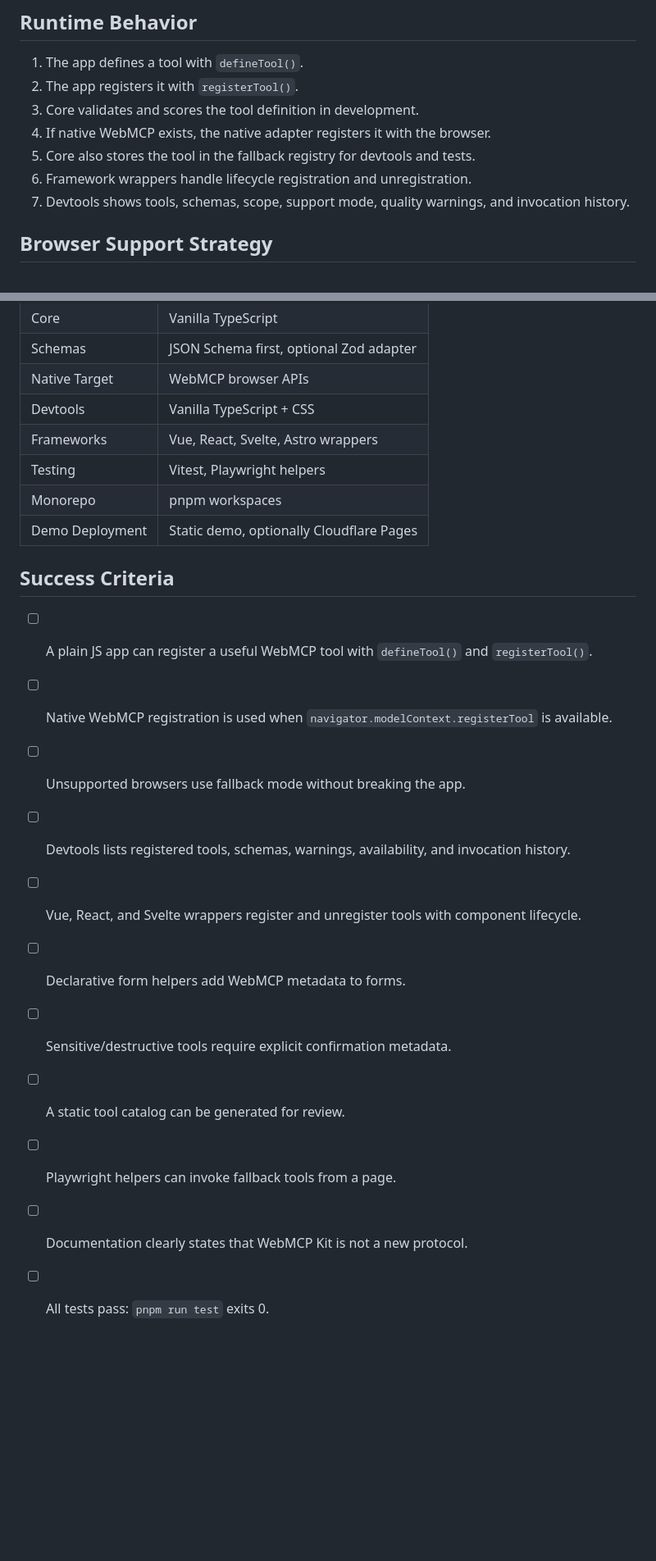
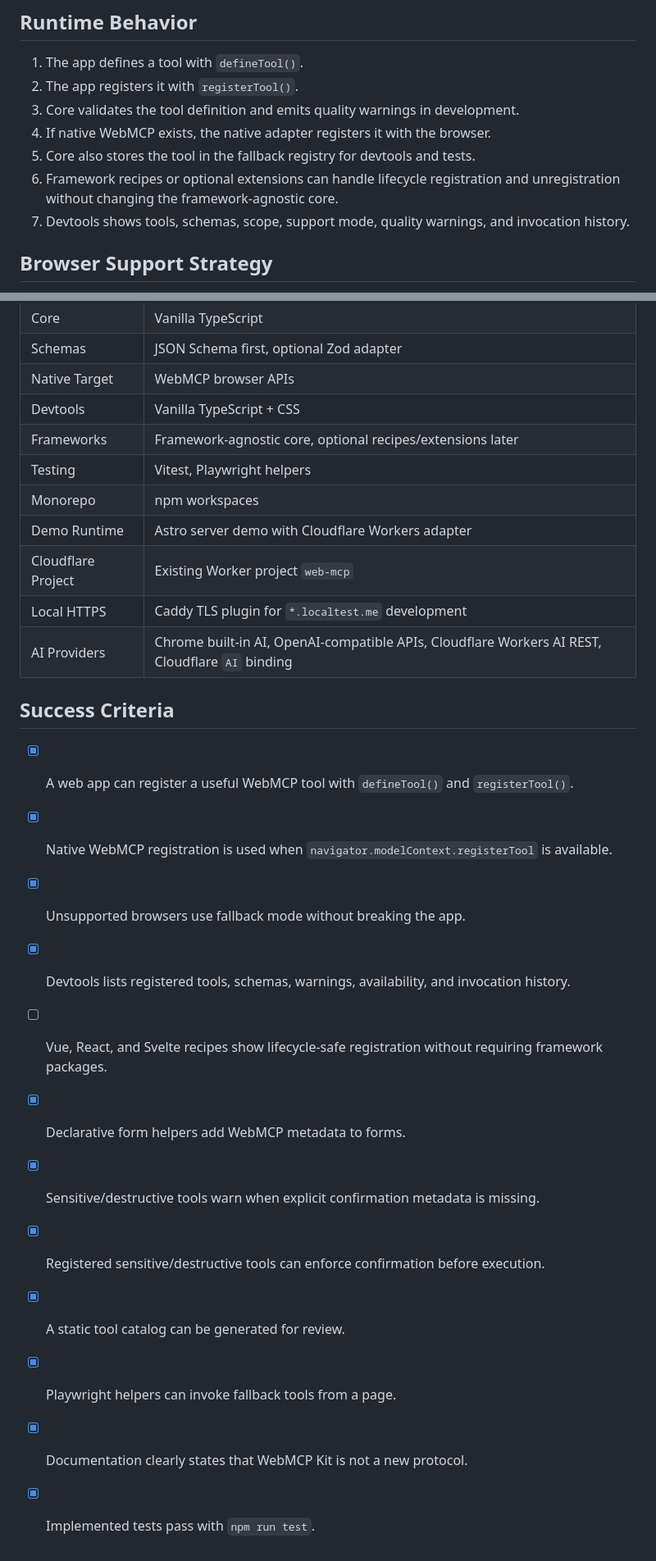
Before and after one commit to vampaz/web-mcp, a Markdown page: PLAN.md, 2 parts joined by grey strips. Shown at 82% size. Drawn GitHub-style; blank space fills up the shorter version.

```diff
--- a/PLAN.md
+++ b/PLAN.md
@@ -265,10 +274,10 @@ registerTool(tool)
 
 1. The app defines a tool with `defineTool()`.
 2. The app registers it with `registerTool()`.
-3. Core validates and scores the tool definition in development.
+3. Core validates the tool definition and emits quality warnings in development.
 4. If native WebMCP exists, the native adapter registers it with the browser.
 5. Core also stores the tool in the fallback registry for devtools and tests.
-6. Framework wrappers handle lifecycle registration and unregistration.
+6. Framework recipes or optional extensions can handle lifecycle registration and unregistration without changing the framework-agnostic core.
 7. Devtools shows tools, schemas, scope, support mode, quality warnings, and invocation history.
 
 ## Browser Support Strategy
@@ -310,21 +319,25 @@ Fallback mode is useful for development, QA, demos, docs, and adapters. It is no
 | Schemas | JSON Schema first, optional Zod adapter |
 | Native Target | WebMCP browser APIs |
 | Devtools | Vanilla TypeScript + CSS |
-| Frameworks | Vue, React, Svelte, Astro wrappers |
+| Frameworks | Framework-agnostic core, optional recipes/extensions later |
 | Testing | Vitest, Playwright helpers |
-| Monorepo | pnpm workspaces |
-| Demo Deployment | Static demo, optionally Cloudflare Pages |
+| Monorepo | npm workspaces |
+| Demo Runtime | Astro server demo with Cloudflare Workers adapter |
+| Cloudflare Project | Existing Worker project `web-mcp` |
+| Local HTTPS | Caddy TLS plugin for `*.localtest.me` development |
+| AI Providers | Chrome built-in AI, OpenAI-compatible APIs, Cloudflare Workers AI REST, Cloudflare `AI` binding |
 
 ## Success Criteria
 
-- [ ] A plain JS app can register a useful WebMCP tool with `defineTool()` and `registerTool()`.
-- [ ] Native WebMCP registration is used when `navigator.modelContext.registerTool` is available.
-- [ ] Unsupported browsers use fallback mode without breaking the app.
-- [ ] Devtools lists registered tools, schemas, warnings, availability, and invocation history.
-- [ ] Vue, React, and Svelte wrappers register and unregister tools with component lifecycle.
-- [ ] Declarative form helpers add WebMCP metadata to forms.
-- [ ] Sensitive/destructive tools require explicit confirmation metadata.
-- [ ] A static tool catalog can be generated for review.
-- [ ] Playwright helpers can invoke fallback tools from a page.
-- [ ] Documentation clearly states that WebMCP Kit is not a new protocol.
-- [ ] All tests pass: `pnpm run test` exits 0.
+- [x] A web app can register a useful WebMCP tool with `defineTool()` and `registerTool()`.
+- [x] Native WebMCP registration is used when `navigator.modelContext.registerTool` is available.
+- [x] Unsupported browsers use fallback mode without breaking the app.
+- [x] Devtools lists registered tools, schemas, warnings, availability, and invocation history.
+- [ ] Vue, React, and Svelte recipes show lifecycle-safe registration without requiring framework packages.
+- [x] Declarative form helpers add WebMCP metadata to forms.
+- [x] Sensitive/destructive tools warn when explicit confirmation metadata is missing.
+- [x] Registered sensitive/destructive tools can enforce confirmation before execution.
+- [x] A static tool catalog can be generated for review.
+- [x] Playwright helpers can invoke fallback tools from a page.
+- [x] Documentation clearly states that WebMCP Kit is not a new protocol.
+- [x] Implemented tests pass with `npm run test`.
```
Also changed, not shown: other parts of PLAN.md (+84 -75 lines).
